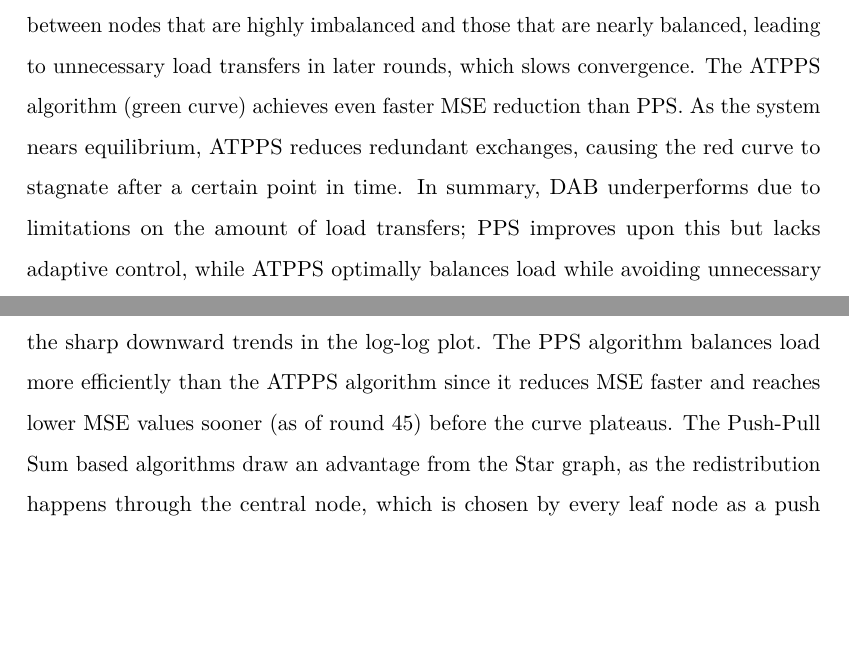
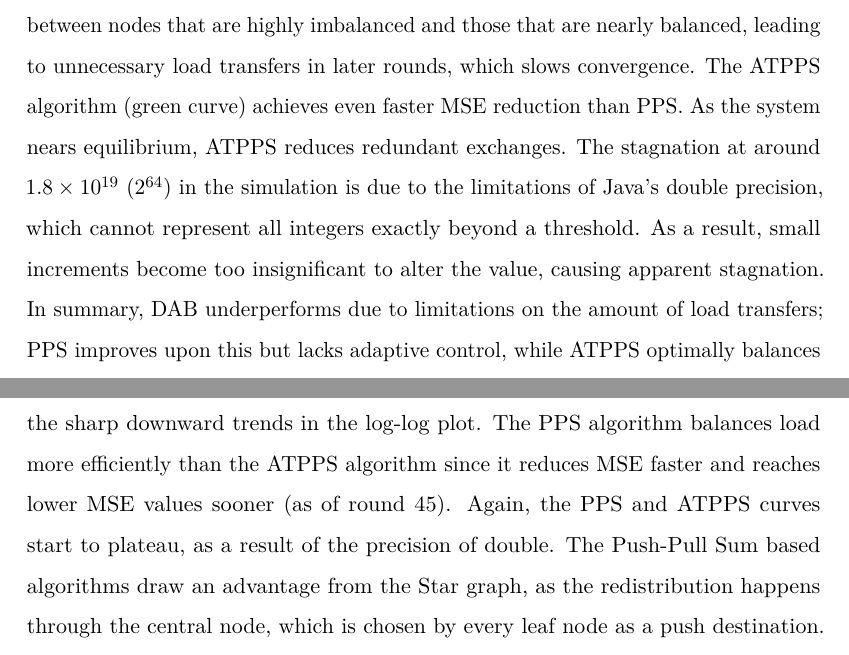
Before and after one commit to Emredinho61/thesis-document, a LaTeX thesis (thesis_main.tex, which reads chapters/6-simulation-outcomes.tex): two parts of pages 53 and 58 of 115 before the commit and two parts of pages 53 and 58 of 116 after it, joined at a grey line, cut so that both start at the same text, the shorter picture padded with empty space. Compiled offline with pdfLaTeX.

Commit message:
double precision information added

```diff
--- a/chapters/6-simulation-outcomes.tex
+++ b/chapters/6-simulation-outcomes.tex
@@ -45,7 +45,7 @@ where $a$ is the initial MSE when $\log{(r)}=0$ and $b$ is the rate of reduction
         \label{fig:completegraphMSEperRoundLogLog}
 \end{figure}
 
-Figure \ref{fig:completegraphMSEperRoundLogLog} presents the MSE reduction per round for the three load balancing algorithms simulated on the Complete graph on a log-log graph. The DAB curve (black curve) shows a linear trend and a gentle decrease of the MSE over the 100 rounds. The DAB performs poorly since it uses a fixed, deterministic load redistribution rule for its nodes, where each node selects the minimally loaded neighbor and proposes a load transfer. In a Complete graph where each node is interconnected, the same few nodes that hold the load of amount $L_{min}$ are the nodes that are receiving all the proposals. Since each minimal neighbor only accepts one proposal per round, the number of load transfers is heavily limited, resulting in slow MSE reduction. The PPS and ATPPS algorithms leverage the high connectivity of the network more effectively, due to their randomized nature. The PPS curve (red curve) exhibits a steady decrease in MSE, therefore showing efficient MSE reduction over time. Since all nodes are equally connected, no structural constraints slow down the process of pushing and pulling loads from neighbors. However, PPS does not distinguish between nodes that are highly imbalanced and those that are nearly balanced, leading to unnecessary load transfers in later rounds, which slows convergence. The ATPPS algorithm (green curve) achieves even faster MSE reduction than PPS. As the system nears equilibrium, ATPPS reduces redundant exchanges, causing the red curve to stagnate after a certain point in time. In summary, DAB underperforms due to limitations on the amount of load transfers; PPS improves upon this but lacks adaptive control, while ATPPS optimally balances load while avoiding unnecessary exchanges, making it the most effective approach in this setting.
+Figure \ref{fig:completegraphMSEperRoundLogLog} presents the MSE reduction per round for the three load balancing algorithms simulated on the Complete graph on a log-log graph. The DAB curve (black curve) shows a linear trend and a gentle decrease of the MSE over the 100 rounds. The DAB performs poorly since it uses a fixed, deterministic load redistribution rule for its nodes, where each node selects the minimally loaded neighbor and proposes a load transfer. In a Complete graph where each node is interconnected, the same few nodes that hold the load of amount $L_{min}$ are the nodes that are receiving all the proposals. Since each minimal neighbor only accepts one proposal per round, the number of load transfers is heavily limited, resulting in slow MSE reduction. The PPS and ATPPS algorithms leverage the high connectivity of the network more effectively, due to their randomized nature. The PPS curve (red curve) exhibits a steady decrease in MSE, therefore showing efficient MSE reduction over time. Since all nodes are equally connected, no structural constraints slow down the process of pushing and pulling loads from neighbors. However, PPS does not distinguish between nodes that are highly imbalanced and those that are nearly balanced, leading to unnecessary load transfers in later rounds, which slows convergence. The ATPPS algorithm (green curve) achieves even faster MSE reduction than PPS. As the system nears equilibrium, ATPPS reduces redundant exchanges. The stagnation at around $1.8\times 10^{19}$ ($2^{64}$) in the simulation is due to the limitations of Java's double precision, which cannot represent all integers exactly beyond a threshold. As a result, small increments become too insignificant to alter the value, causing apparent stagnation. In summary, DAB underperforms due to limitations on the amount of load transfers; PPS improves upon this but lacks adaptive control, while ATPPS optimally balances load while avoiding unnecessary exchanges, making it the most effective approach in this setting.
 
 Figure \ref{fig:dabCompleteModelFit} shows the exponential regression fit for the MSE data when the DAB algorithm as a load balancing algorithm is applied to the network. Even though the curve might not suggest an exponential decay, the MSE data fits with the exponential regression model following the equation
 \begin{align}
@@ -92,7 +92,7 @@ Figure \ref{fig:completegrapslopes} visualizes a heat map of the slopes (rates o
 \end{figure}
 
 \section{Star Graph}\label{sec:stargraph}
-The behavior of the curves in figure \ref{fig:stargraphMSEperRoundLogLog} is similar to those for the Complete graph, with the difference that the PPS curve falls more steeply than the ATPPS curve. Again, DAB shows a much slower MSE reduction compared to PPS and ATPPS, as indicated by the flatter slope of its curve. It converges minimally, with MSE remaining nearly constant over rounds after an initial reduction. This indicates that DAB is less efficient in balancing load in a Star graph, likely due to its deterministic nature and lack of dynamic adaptability. In the Star graph, all the leaves have the central node as a partner, meaning each leaf node selects the same central node to propose load transfers. When the central node has a higher load than the leaf requesting a transfer, no load transfer occurs between these two nodes, creating a bottleneck. Both PPS and ATPPS exhibit steep MSE reductions early on, as seen in the sharp downward trends in the log-log plot. The PPS algorithm balances load more efficiently than the ATPPS algorithm since it reduces MSE faster and reaches lower MSE values sooner (as of round 45) before the curve plateaus. The Push-Pull Sum based algorithms draw an advantage from the Star graph, as the redistribution happens through the central node, which is chosen by every leaf node as a push destination. Following that, the central node redistributes parts of the load to the leaf nodes in magnitude of $\frac{\frac{s_i,r}{2}}{N-1}$.
+The behavior of the curves in figure \ref{fig:stargraphMSEperRoundLogLog} is similar to those for the Complete graph, with the difference that the PPS curve falls more steeply than the ATPPS curve. Again, DAB shows a much slower MSE reduction compared to PPS and ATPPS, as indicated by the flatter slope of its curve. It converges minimally, with MSE remaining nearly constant over rounds after an initial reduction. This indicates that DAB is less efficient in balancing load in a Star graph, likely due to its deterministic nature and lack of dynamic adaptability. In the Star graph, all the leaves have the central node as a partner, meaning each leaf node selects the same central node to propose load transfers. When the central node has a higher load than the leaf requesting a transfer, no load transfer occurs between these two nodes, creating a bottleneck. Both PPS and ATPPS exhibit steep MSE reductions early on, as seen in the sharp downward trends in the log-log plot. The PPS algorithm balances load more efficiently than the ATPPS algorithm since it reduces MSE faster and reaches lower MSE values sooner (as of round 45). Again, the PPS and ATPPS curves start to plateau, as a result of the precision of double. The Push-Pull Sum based algorithms draw an advantage from the Star graph, as the redistribution happens through the central node, which is chosen by every leaf node as a push destination. Following that, the central node redistributes parts of the load to the leaf nodes in magnitude of $\frac{\frac{s_i,r}{2}}{N-1}$.
 
 As seen in figure \ref{fig:dabStarModelFit} the MSE data for the DAB-balanced network aligns nearly perfectly with the fitted curve of the exponential regression model given by the equation
 \begin{align}
```
Also changed, not shown: chapters/6-simulation-outcomes.tex (2 more changed lines), 1 other file.
